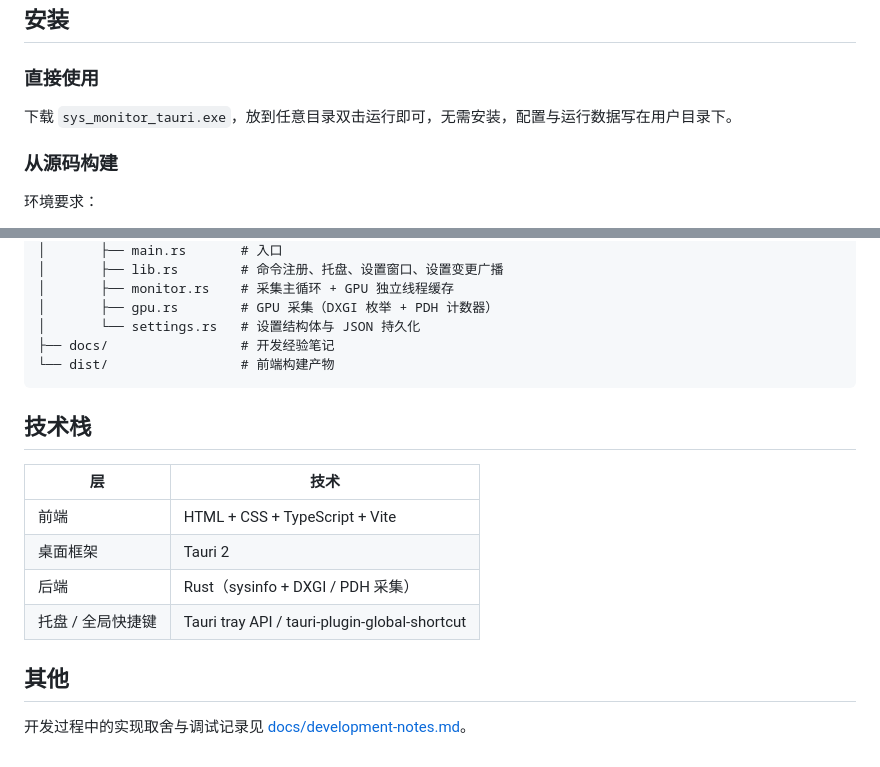
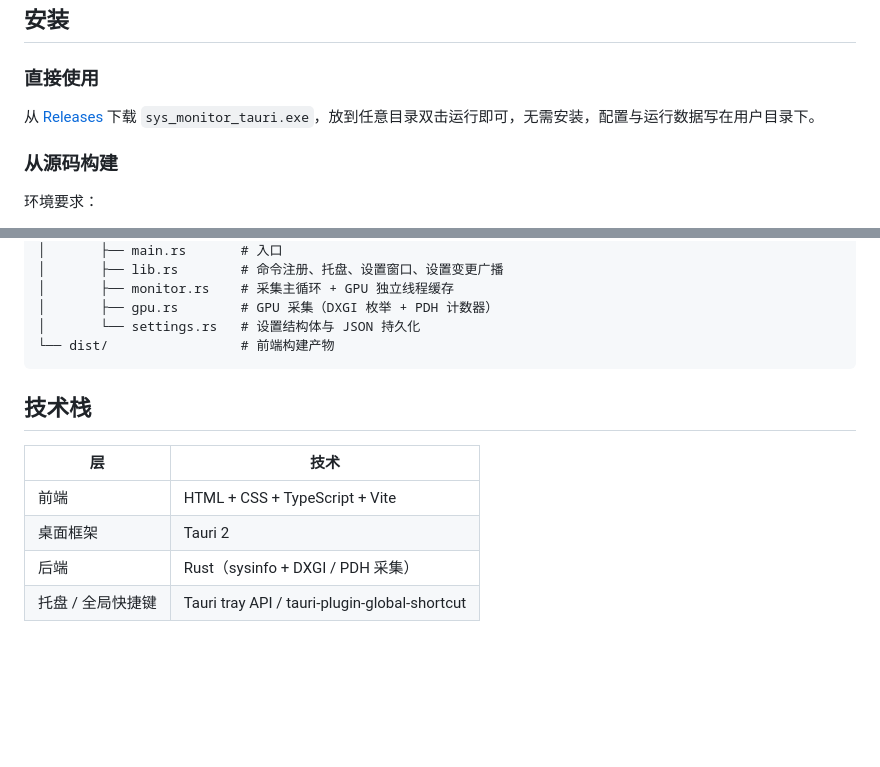
Before and after one commit to DHJ999/sys_monitor_tauri, a Markdown page: README.md, 2 parts joined by grey strips. Drawn GitHub-style; blank space fills up the shorter version.

Commit message:
docs: 移除文末开发笔记链接，安装章节增加 Releases 下载入口

````diff
--- a/README.md
+++ b/README.md
@@ -19,7 +19,7 @@ Windows 桌面系统监控悬浮窗：透明置顶、托盘常驻，实时显示
 
 ### 直接使用
 
-下载 `sys_monitor_tauri.exe`，放到任意目录双击运行即可，无需安装，配置与运行数据写在用户目录下。
+从 [Releases](../../releases) 下载 `sys_monitor_tauri.exe`，放到任意目录双击运行即可，无需安装，配置与运行数据写在用户目录下。
 
 ### 从源码构建
 
@@ -115,7 +115,6 @@ sys_monitor_tauri/
 │       ├── monitor.rs    # 采集主循环 + GPU 独立线程缓存
 │       ├── gpu.rs        # GPU 采集（DXGI 枚举 + PDH 计数器）
 │       └── settings.rs   # 设置结构体与 JSON 持久化
-├── docs/                 # 开发经验笔记
 └── dist/                 # 前端构建产物
 ```
 
@@ -127,7 +126,3 @@ sys_monitor_tauri/
 | 桌面框架 | Tauri 2 |
 | 后端 | Rust（sysinfo + DXGI / PDH 采集） |
 | 托盘 / 全局快捷键 | Tauri tray API / tauri-plugin-global-shortcut |
-
-## 其他
-
-开发过程中的实现取舍与调试记录见 [docs/development-notes.md](docs/development-notes.md)。
````
